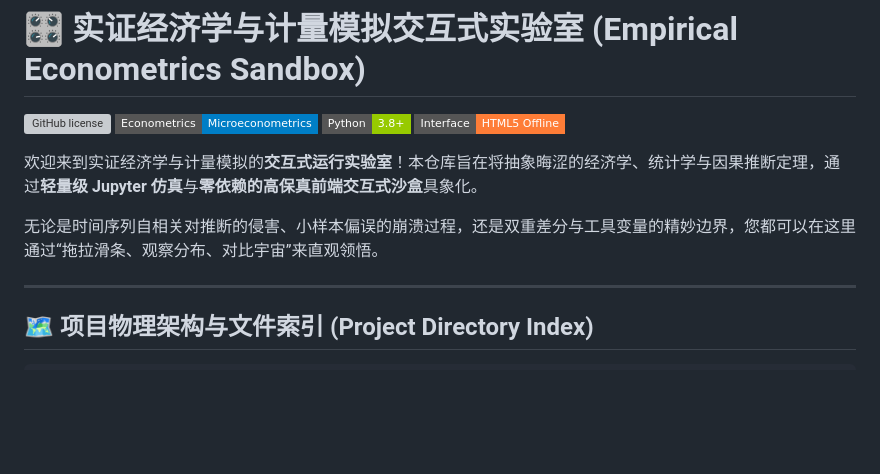
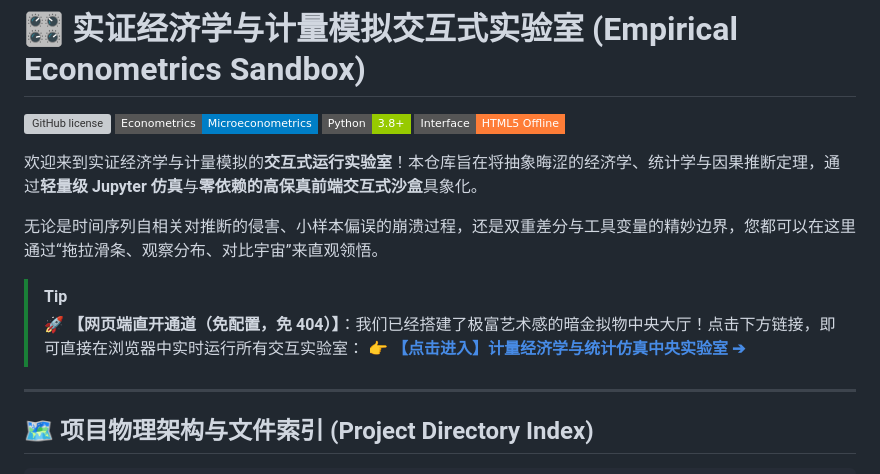
Before and after one commit to DonGCode-AF1/ecometrics-labs, a Markdown page: README.md, the part around one of its changes. GitHub-like rendering; badges without logos; blank space fills up the shorter version; grey boxes are pictures that could not be loaded.

Commit message:
docs: replace github.io with raw.githack.com links and add quick portal button to prevent 404

```diff
--- a/README.md
+++ b/README.md
@@ -8,6 +8,10 @@
 欢迎来到实证经济学与计量模拟的**交互式运行实验室**！本仓库旨在将抽象晦涩的经济学、统计学与因果推断定理，通过**轻量级 Jupyter 仿真**与**零依赖的高保真前端交互式沙盒**具象化。
 
 无论是时间序列自相关对推断的侵害、小样本偏误的崩溃过程，还是双重差分与工具变量的精妙边界，您都可以在这里通过“拖拉滑条、观察分布、对比宇宙”来直观领悟。
+
+> [!TIP]
+> 🚀 **【网页端直开通道（免配置，免 404）】**：我们已经搭建了极富艺术感的暗金拟物中央大厅！点击下方链接，即可直接在浏览器中实时运行所有交互实验室：
+> 👉 **[【点击进入】计量经济学与统计仿真中央实验室 ➔](https://raw.githack.com/DonGCode-AF1/ecometrics-labs/master/index.html)**
 
 ---
 
```
Also changed, not shown: other parts of README.md (+6 -6 lines).
